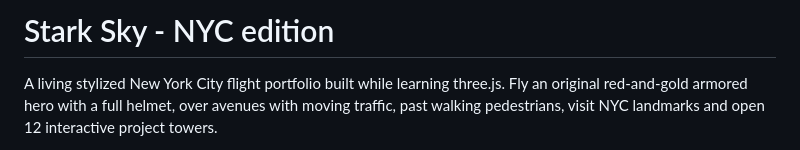
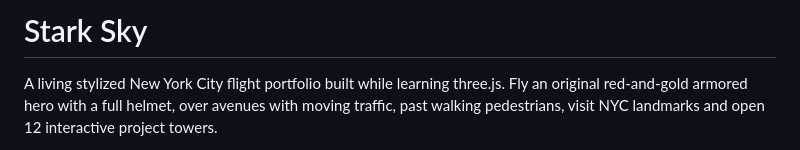
Before and after one commit to KanishkSaini-007/stark-sky, a Markdown page: README.md, the part around the change. Rendered like a GitHub page.

Commit message:
README: title just Stark Sky (drop NYC edition)
Updated project title in README to 'Stark Sky'.

```diff
--- a/README.md
+++ b/README.md
@@ -1,4 +1,4 @@
-# Stark Sky - NYC edition
+# Stark Sky
 
 A living stylized New York City flight portfolio built while learning three.js. Fly an original red-and-gold armored hero with a full helmet, over avenues with moving traffic, past walking pedestrians, visit NYC landmarks and open 12 interactive project towers.
 
```
